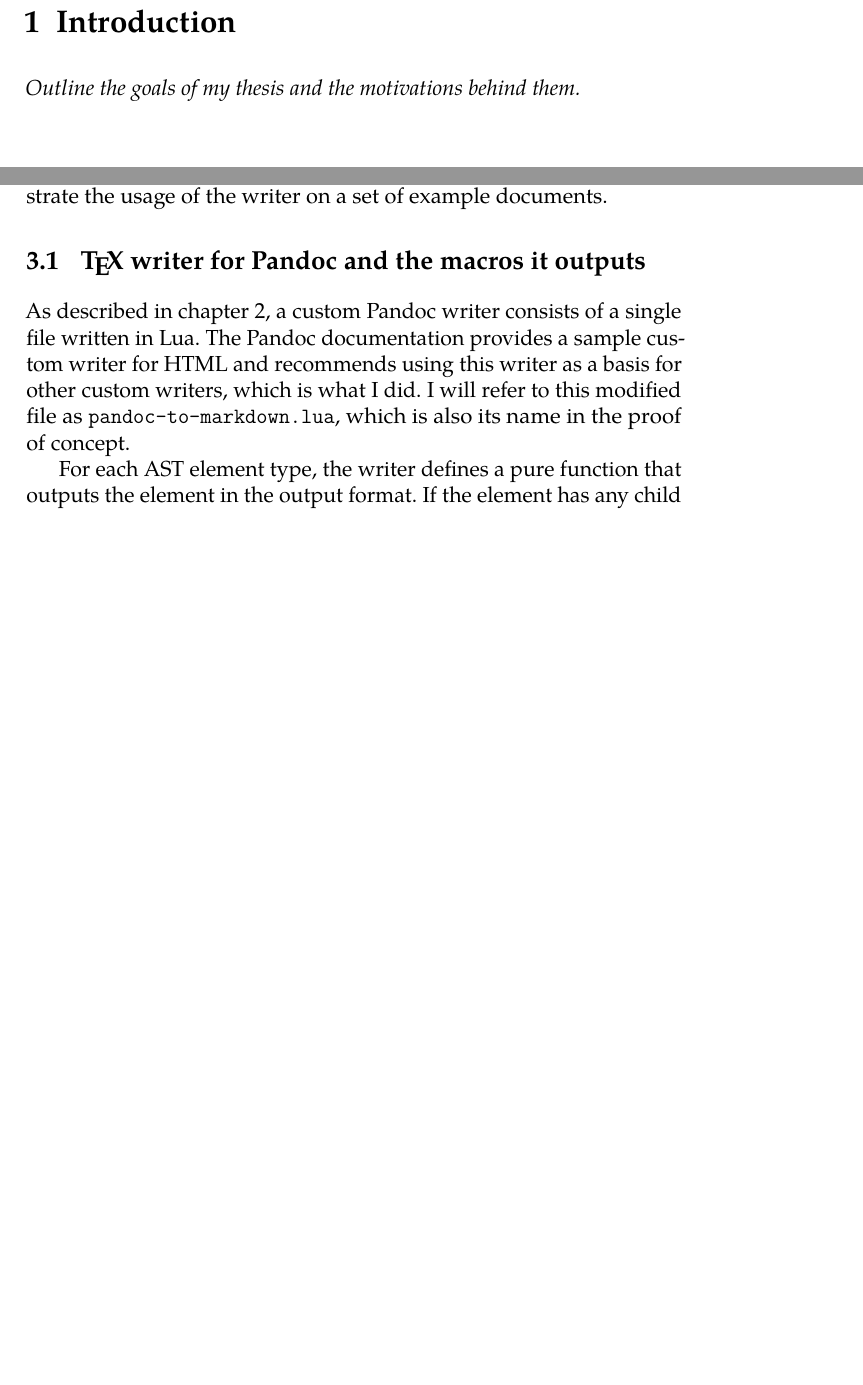
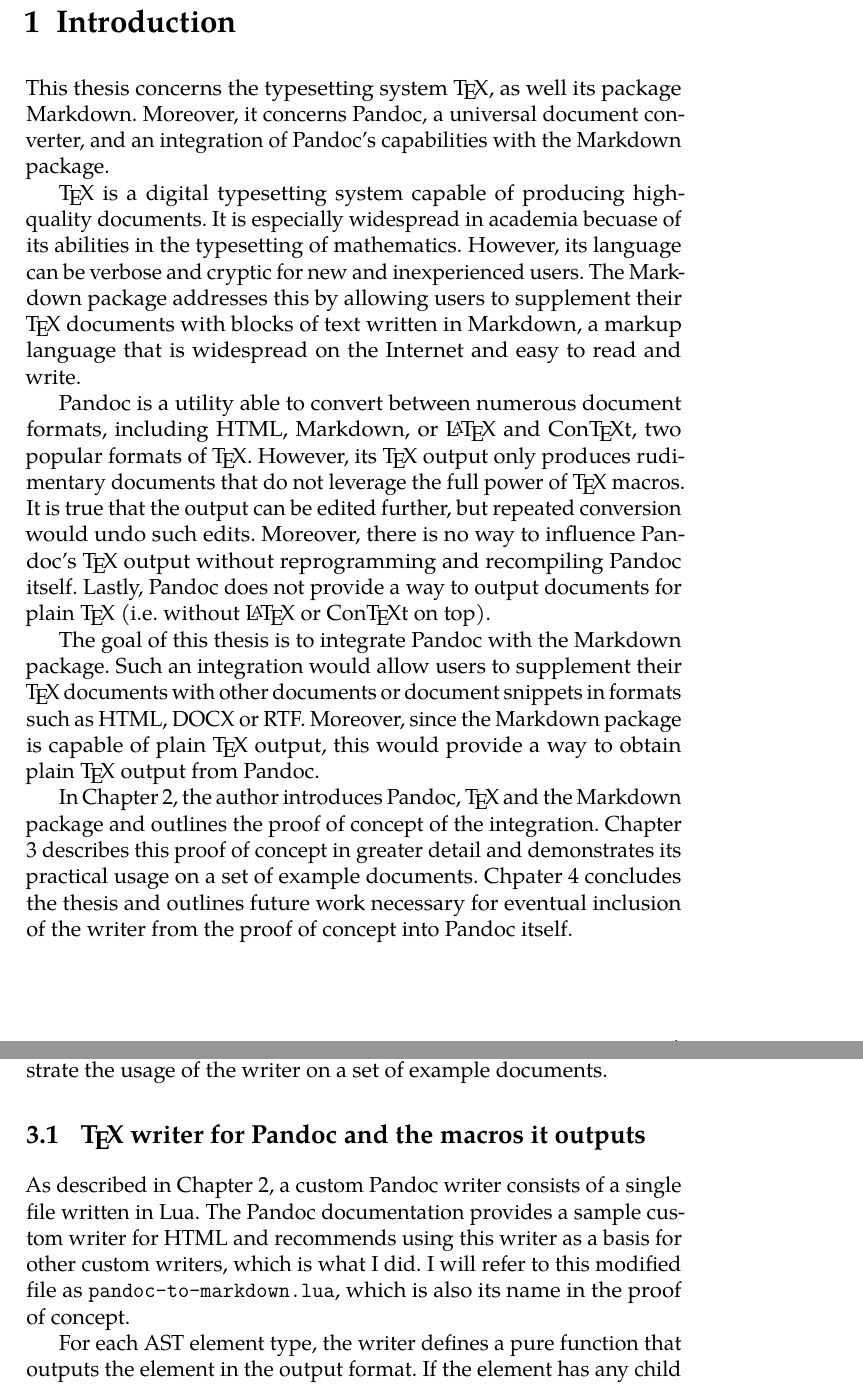
Before and after one commit to drehak/thesis, a LaTeX thesis (thesis.tex): two parts of pages 9 and 19 of 41, joined at a grey line, cut so that both start at the same text, the shorter picture padded with empty space. Compiled offline with pdfLaTeX.

Commit message:
Introduction

```diff
--- a/thesis.tex
+++ b/thesis.tex
@@ -136,7 +136,17 @@
 %% \printnoidxglossary[title={Glossary}]
 
 \chapter{Introduction}
-\emph{Outline the goals of my thesis and the motivations behind them.}
+This thesis concerns the typesetting system \TeX{}, as well its package Markdown. Moreover, it concerns Pandoc, a universal document converter, and an integration of Pandoc's capabilities with the Markdown package.
+
+\TeX{} is a digital typesetting system capable of producing high-quality documents. It is especially widespread in academia becuase of its abilities in the typesetting of mathematics. However, its language can be verbose and cryptic for new and inexperienced users. The Markdown package addresses this by allowing users to supplement their \TeX{} documents with blocks of text written in Markdown, a markup language that is widespread on the Internet and easy to read and write.
+
+Pandoc is a utility able to convert between numerous document formats, including HTML, Markdown, or \LaTeX{} and Con\TeX{}t, two popular formats of \TeX{}. However, its \TeX{} output only produces rudimentary documents that do not leverage the full power of \TeX{} macros. It is true that the output can be edited further, but repeated conversion would undo such edits.
+Moreover, there is no way to influence Pandoc's \TeX{} output without reprogramming and recompiling Pandoc itself.
+Lastly, Pandoc does not provide a way to output documents for plain \TeX{} (i.e. without \LaTeX{} or Con\TeX{}t on top).
+
+The goal of this thesis is to integrate Pandoc with the Markdown package. Such an integration would allow users to supplement their \TeX{} documents with other documents or document snippets in formats such as HTML, DOCX or RTF. Moreover, since the Markdown package is capable of plain \TeX{} output, this would provide a way to obtain plain \TeX{} output from Pandoc.
+
+In Chapter 2, the author introduces Pandoc, \TeX{} and the Markdown package and outlines the proof of concept of the integration. Chapter 3 describes this proof of concept in greater detail and demonstrates its practical usage on a set of example documents. Chpater 4 concludes the thesis and outlines future work necessary for eventual inclusion of the writer from the proof of concept into Pandoc itself.
 
 \chapter{State of the art}
 This chapter briefly introduces Pandoc and the relevant parts of its architecture. It also introduces the \TeX{} and \LaTeX{} typesetting systems and finally the Markdown package, which works with both of these systems and which will be utilized to quickly produce a simple proof of concept for the Pandoc writer.
@@ -512,7 +522,7 @@
 In this chapter, I will describe how the proof of concept for the generic \TeX{} writer for Pandoc was implemented. Additionally, I will demonstrate the usage of the writer on a set of example documents.
 
 \section{\TeX{} writer for Pandoc and the macros it outputs}
-As described in chapter 2, a custom Pandoc writer consists of a single file written in Lua. The Pandoc documentation provides a sample custom writer for HTML and recommends using this writer as a basis for other custom writers, which is what I did. I will refer to this modified file as \file{p2md.lua}, which is also its name in the proof of concept.
+As described in Chapter 2, a custom Pandoc writer consists of a single file written in Lua. The Pandoc documentation provides a sample custom writer for HTML and recommends using this writer as a basis for other custom writers, which is what I did. I will refer to this modified file as \file{p2md.lua}, which is also its name in the proof of concept.
 
 For each AST element type, the writer defines a pure function that outputs the element in the output format. If the element has any child elements, they have already been processed by other functions by the time they are passed as arguments. Therefore, it is not necessary to implement the recursive descent manually.
 
```
Also changed, not shown: thesis.tex (6 more changed lines).
